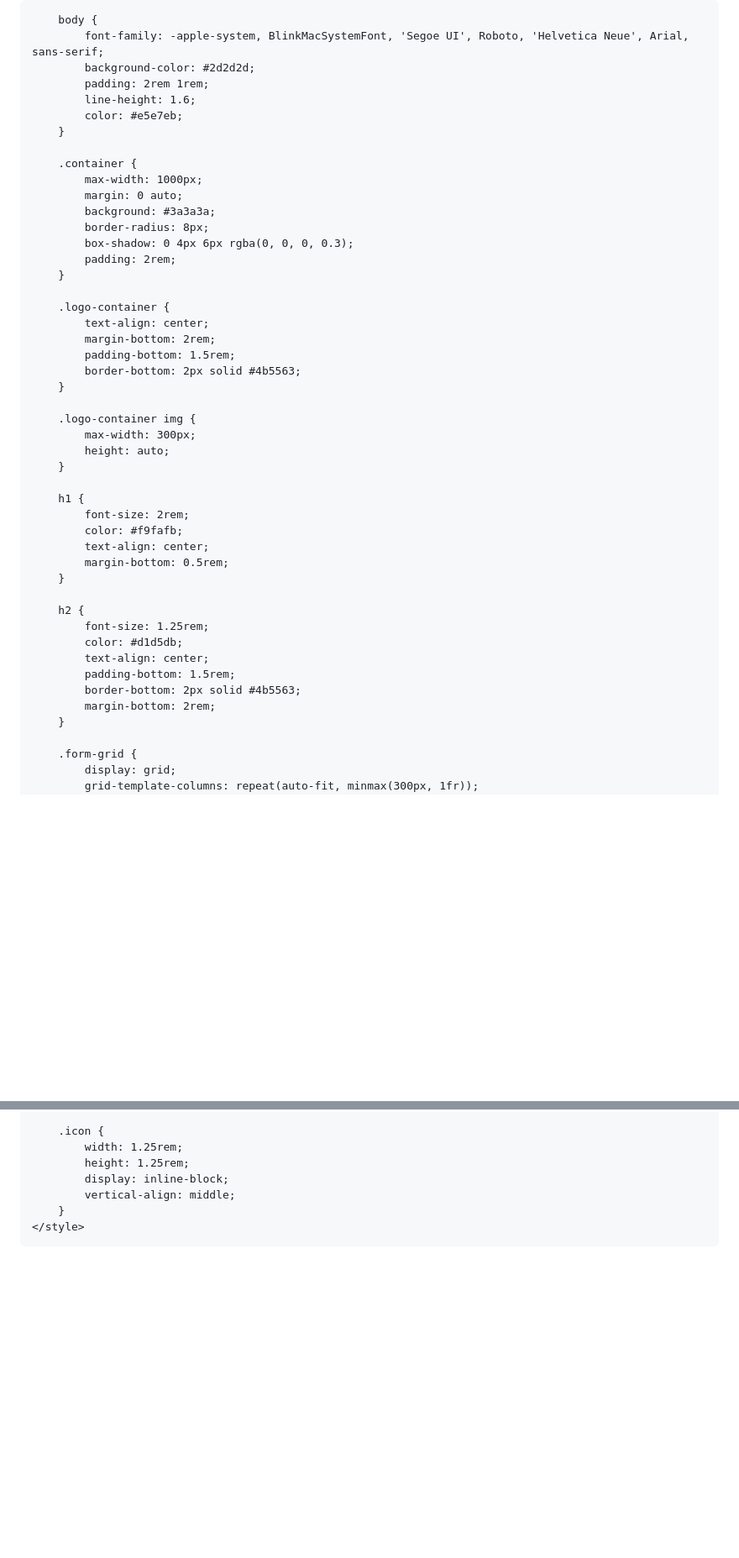
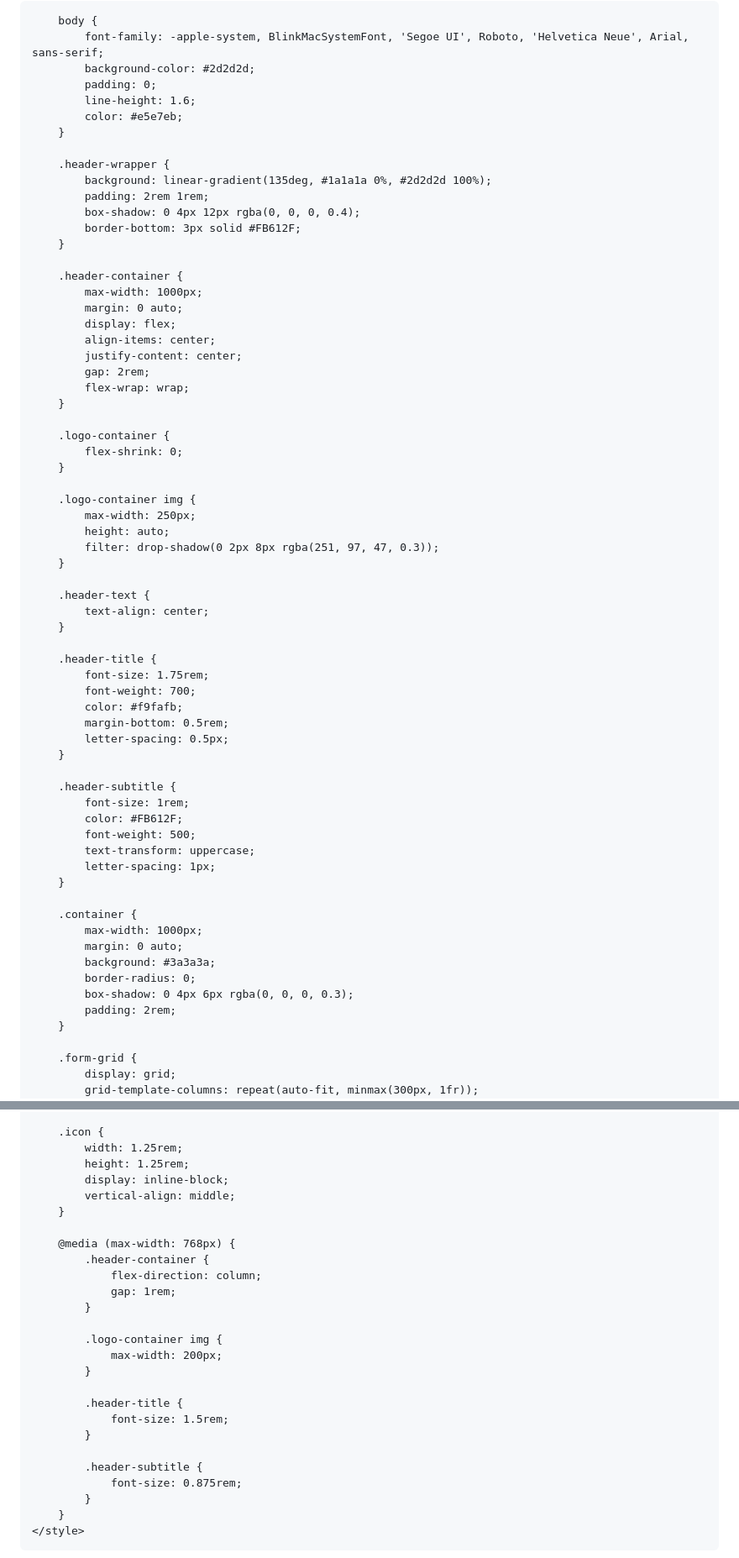
Before and after one commit to ZacDHarris/EzeeFiber-Note-Generator, a Markdown page: README.md, 2 parts joined by grey strips. Shown at 84% size. Rendered like a GitHub page; blank space fills up the shorter version.

Commit message:
Refactor styles and update header structure

```diff
--- a/README.md
+++ b/README.md
@@ -14,46 +14,65 @@
         body {
             font-family: -apple-system, BlinkMacSystemFont, 'Segoe UI', Roboto, 'Helvetica Neue', Arial, sans-serif;
             background-color: #2d2d2d;
-            padding: 2rem 1rem;
+            padding: 0;
             line-height: 1.6;
             color: #e5e7eb;
+        }
+
+        .header-wrapper {
+            background: linear-gradient(135deg, #1a1a1a 0%, #2d2d2d 100%);
+            padding: 2rem 1rem;
+            box-shadow: 0 4px 12px rgba(0, 0, 0, 0.4);
+            border-bottom: 3px solid #FB612F;
+        }
+
+        .header-container {
+            max-width: 1000px;
+            margin: 0 auto;
+            display: flex;
+            align-items: center;
+            justify-content: center;
+            gap: 2rem;
+            flex-wrap: wrap;
+        }
+
+        .logo-container {
+            flex-shrink: 0;
+        }
+
+        .logo-container img {
+            max-width: 250px;
+            height: auto;
+            filter: drop-shadow(0 2px 8px rgba(251, 97, 47, 0.3));
+        }
+
+        .header-text {
+            text-align: center;
+        }
+
+        .header-title {
+            font-size: 1.75rem;
+            font-weight: 700;
+            color: #f9fafb;
+            margin-bottom: 0.5rem;
+            letter-spacing: 0.5px;
+        }
+
+        .header-subtitle {
+            font-size: 1rem;
+            color: #FB612F;
+            font-weight: 500;
+            text-transform: uppercase;
+            letter-spacing: 1px;
         }
 
         .container {
             max-width: 1000px;
             margin: 0 auto;
             background: #3a3a3a;
-            border-radius: 8px;
+            border-radius: 0;
             box-shadow: 0 4px 6px rgba(0, 0, 0, 0.3);
             padding: 2rem;
-        }
-
-        .logo-container {
-            text-align: center;
-            margin-bottom: 2rem;
-            padding-bottom: 1.5rem;
-            border-bottom: 2px solid #4b5563;
-        }
-
-        .logo-container img {
-            max-width: 300px;
-            height: auto;
-        }
-
-        h1 {
-            font-size: 2rem;
-            color: #f9fafb;
-            text-align: center;
-            margin-bottom: 0.5rem;
-        }
-
-        h2 {
-            font-size: 1.25rem;
-            color: #d1d5db;
-            text-align: center;
-            padding-bottom: 1.5rem;
-            border-bottom: 2px solid #4b5563;
-            margin-bottom: 2rem;
         }
 
         .form-grid {
@@ -266,6 +291,25 @@
             display: inline-block;
             vertical-align: middle;
         }
+
+        @media (max-width: 768px) {
+            .header-container {
+                flex-direction: column;
+                gap: 1rem;
+            }
+
+            .logo-container img {
+                max-width: 200px;
+            }
+
+            .header-title {
+                font-size: 1.5rem;
+            }
+
+            .header-subtitle {
+                font-size: 0.875rem;
+            }
+        }
     </style>
 </head>
 <body>
```
Also changed, not shown: other parts of README.md (+25 -12 lines).
